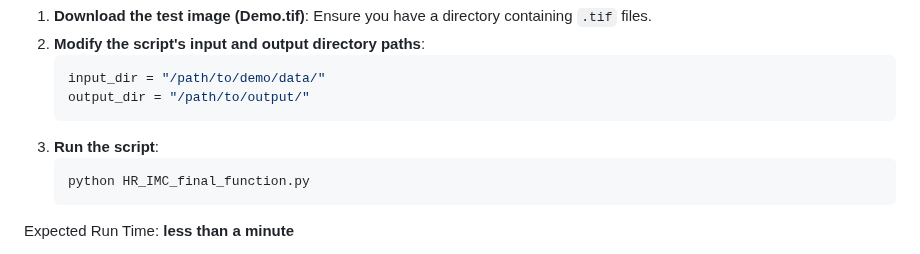
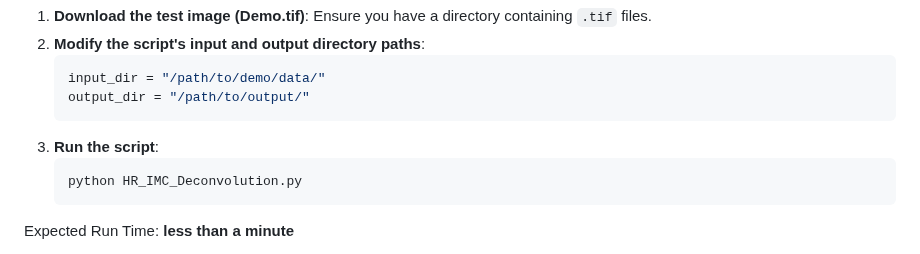
Before and after one commit to BodenmillerGroup/HR_IMC, a Markdown page: README.md, the part around the change. Drawn GitHub-style.

````diff
--- a/README.md
+++ b/README.md
@@ -47,7 +47,7 @@ The test image contains a zoom-in of smooth muscle actin fibres captured with ou
    ```
 3. **Run the script**:
    ```sh
-   python HR_IMC_final_function.py
+   python HR_IMC_Deconvolution.py
    ```
 
 Expected Run Time: **less than a minute**
````
